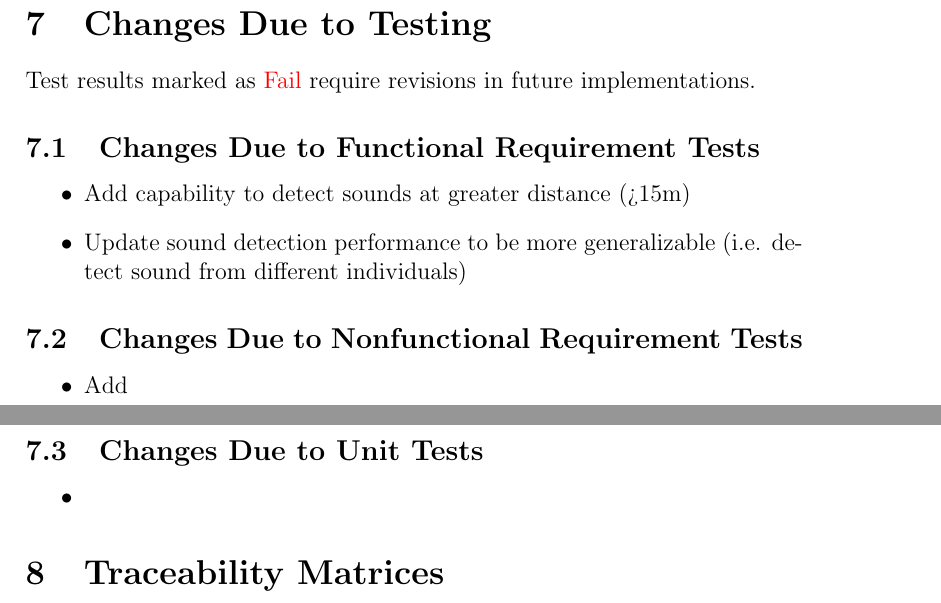
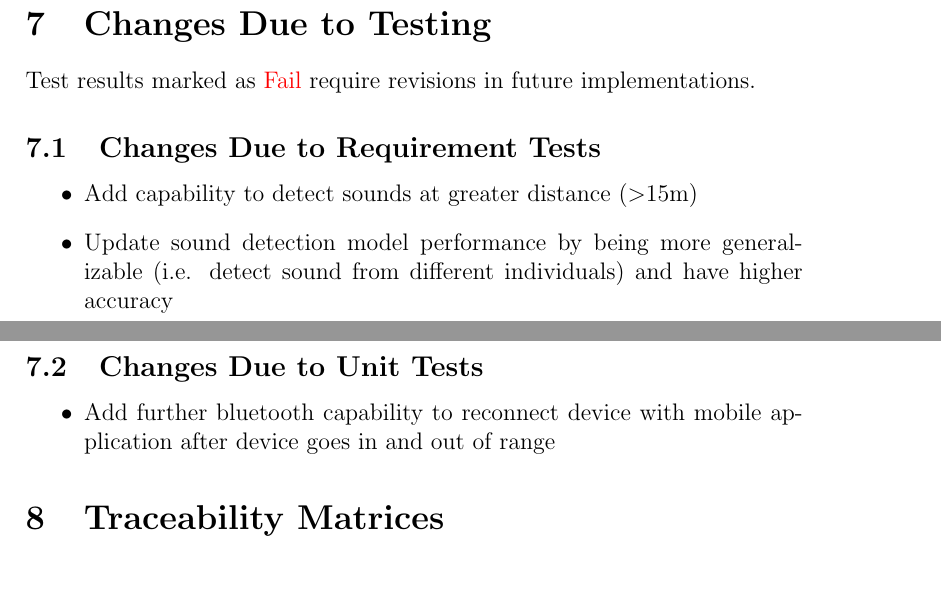
Before and after one commit to jordanbierbrier/capstone, a LaTeX document (docs/VnVReport/VnVReport.tex): two parts of pages 23 and 24 of 29, joined at a grey line, cut so that both start at the same text. Compiled offline with pdfLaTeX.

Commit message:
Updated Changes due to testing

```diff
--- a/docs/VnVReport/VnVReport.tex
+++ b/docs/VnVReport/VnVReport.tex
@@ -273,18 +273,14 @@ Furthermore, inapplicable tests from the VnVPlan were not included in the follow
 
 \section{Changes Due to Testing}
 Test results marked as {\color[HTML]{FE0000} Fail} require revisions in future implementations.
-\subsection{Changes Due to Functional Requirement Tests}
+\subsection{Changes Due to Requirement Tests}
 \begin{itemize}
-  \item Add capability to detect sounds at greater distance (>15m)
-  \item Update sound detection performance to be more generalizable (i.e. detect sound from different individuals)
-\end{itemize}
-\subsection{Changes Due to Nonfunctional Requirement Tests}
-\begin{itemize}
-  \item Add
+  \item Add capability to detect sounds at greater distance ($>$15m)
+  \item Update sound detection model performance by being more generalizable (i.e. detect sound from different individuals) and have higher accuracy
 \end{itemize}
 \subsection{Changes Due to Unit Tests}
 \begin{itemize}
-  \item
+  \item Add further bluetooth capability to reconnect device with mobile application after device goes in and out of range
 \end{itemize}
 
 \section{Traceability Matrices}
```
Also changed, not shown: docs/VnVReport/VnVReport.pdf.
